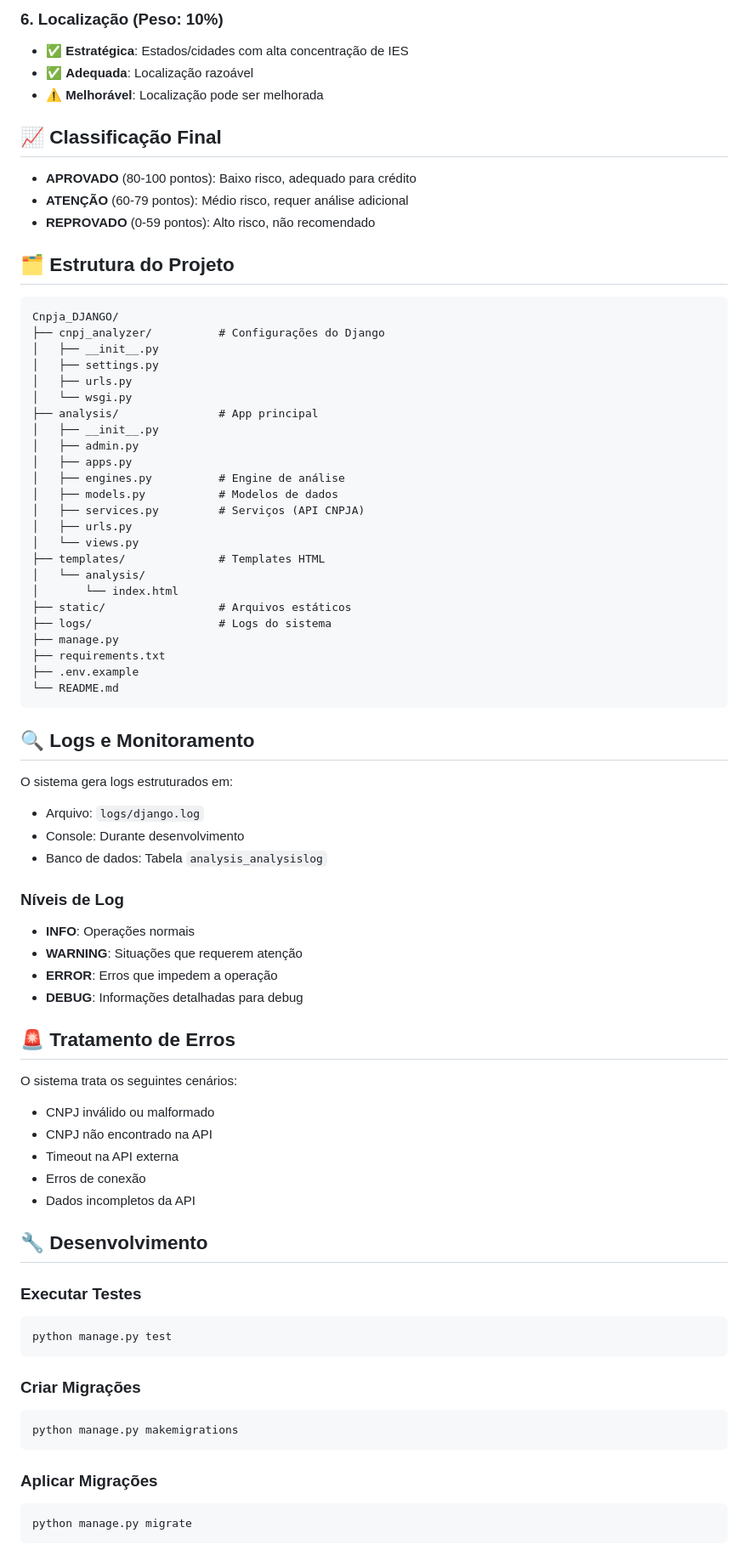
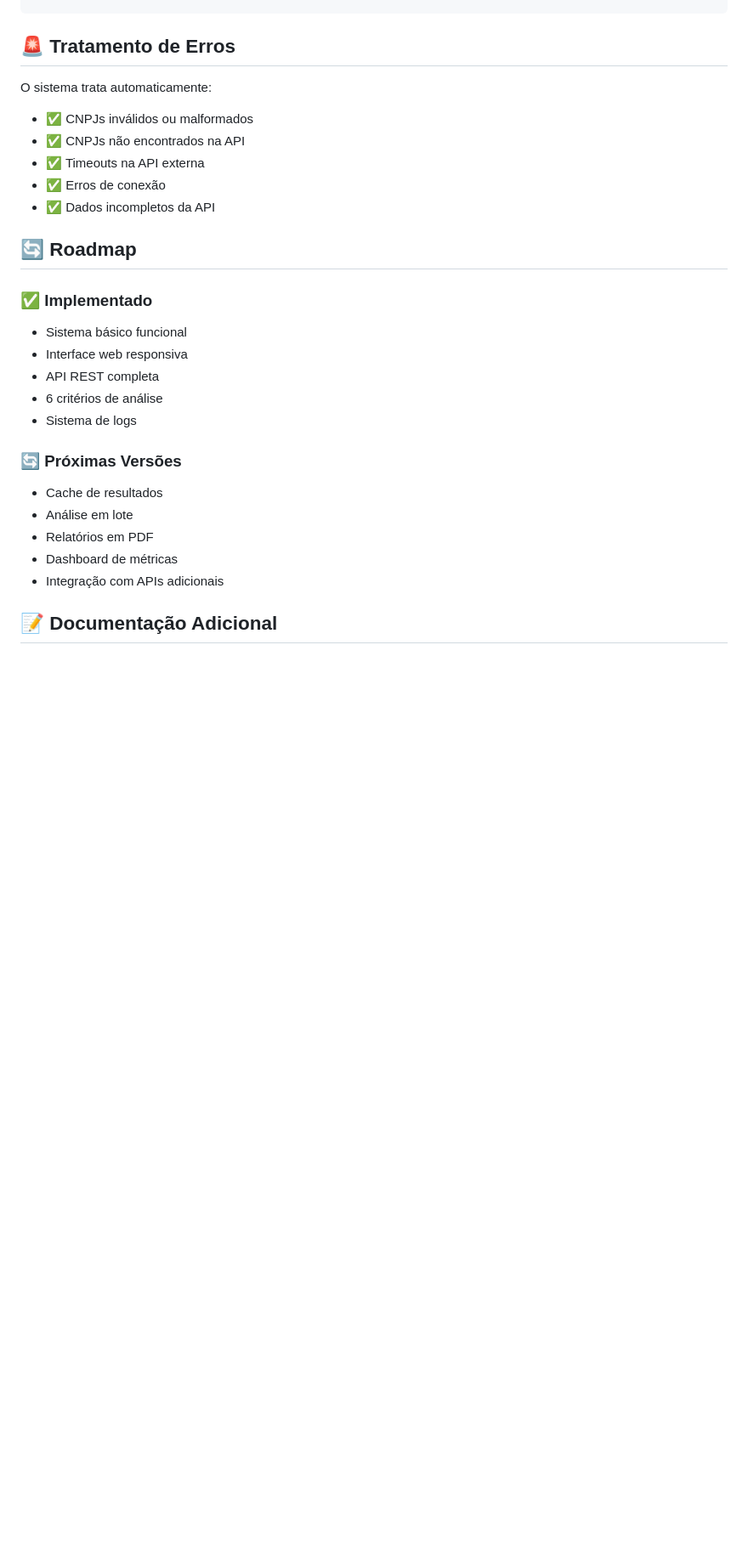
Before and after one commit to samuel-mota-data/CNPJA_DJANGO, a Markdown page: README.md, the part around one of its changes. Shown at 85% size. Drawn GitHub-style; blank space fills up the shorter version.

````diff
--- a/README.md
+++ b/README.md
@@ -169,79 +280,27 @@ O sistema avalia CNPJs baseado nos seguintes critérios:
-### 6. Localização (Peso: 10%)
-- ✅ **Estratégica**: Estados/cidades com alta concentração de IES
-- ✅ **Adequada**: Localização razoável
-- ⚠️ **Melhorável**: Localização pode ser melhorada
-
-## 📈 Classificação Final
-
-- **APROVADO** (80-100 pontos): Baixo risco, adequado para crédito
-- **ATENÇÃO** (60-79 pontos): Médio risco, requer análise adicional
-- **REPROVADO** (0-59 pontos): Alto risco, não recomendado
-
-## 🗂️ Estrutura do Projeto
-
-```
-Cnpja_DJANGO/
-├── cnpj_analyzer/          # Configurações do Django
-│   ├── __init__.py
-│   ├── settings.py
-│   ├── urls.py
-│   └── wsgi.py
-├── analysis/               # App principal
-│   ├── __init__.py
-│   ├── admin.py
-│   ├── apps.py
-│   ├── engines.py          # Engine de análise
-│   ├── models.py           # Modelos de dados
-│   ├── services.py         # Serviços (API CNPJA)
-│   ├── urls.py
-│   └── views.py
-├── templates/              # Templates HTML
-│   └── analysis/
-│       └── index.html
-├── static/                 # Arquivos estáticos
-├── logs/                   # Logs do sistema
-├── manage.py
-├── requirements.txt
-├── .env.example
-└── README.md
-```
-
-## 🔍 Logs e Monitoramento
-
-O sistema gera logs estruturados em:
-- Arquivo: `logs/django.log`
-- Console: Durante desenvolvimento
-- Banco de dados: Tabela `analysis_analysislog`
-
-### Níveis de Log
-- **INFO**: Operações normais
-- **WARNING**: Situações que requerem atenção
-- **ERROR**: Erros que impedem a operação
-- **DEBUG**: Informações detalhadas para debug
-
 ## 🚨 Tratamento de Erros
 
-O sistema trata os seguintes cenários:
-- CNPJ inválido ou malformado
-- CNPJ não encontrado na API
-- Timeout na API externa
-- Erros de conexão
-- Dados incompletos da API
+O sistema trata automaticamente:
+- ✅ CNPJs inválidos ou malformados
+- ✅ CNPJs não encontrados na API
+- ✅ Timeouts na API externa
+- ✅ Erros de conexão
+- ✅ Dados incompletos da API
 
-## 🔧 Desenvolvimento
+## 🔄 Roadmap
 
-### Executar Testes
-```bash
-python manage.py test
-```
+### ✅ Implementado
+- Sistema básico funcional
+- Interface web responsiva
+- API REST completa
+- 6 critérios de análise
+- Sistema de logs
 
-### Criar Migrações
-```bash
-python manage.py makemigrations
-```
+### 🔄 Próximas Versões
+- Cache de resultados
+- Análise em lote
+- Relatórios em PDF
+- Dashboard de métricas
+- Integração com APIs adicionais
 
-### Aplicar Migrações
-```bash
-python manage.py migrate
-```
+## 📝 Documentação Adicional
 
````
Also changed, not shown: other parts of README.md (+259 -131 lines).
